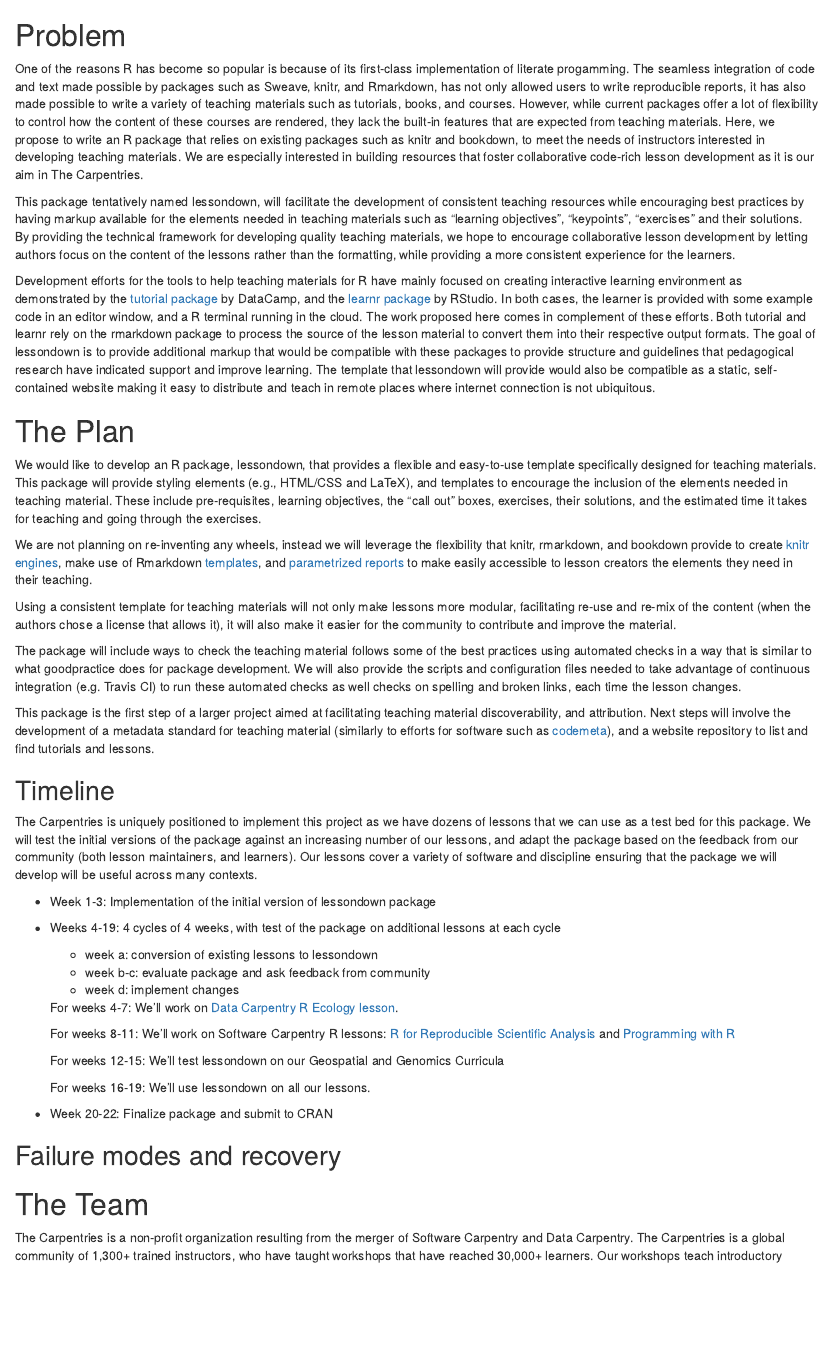
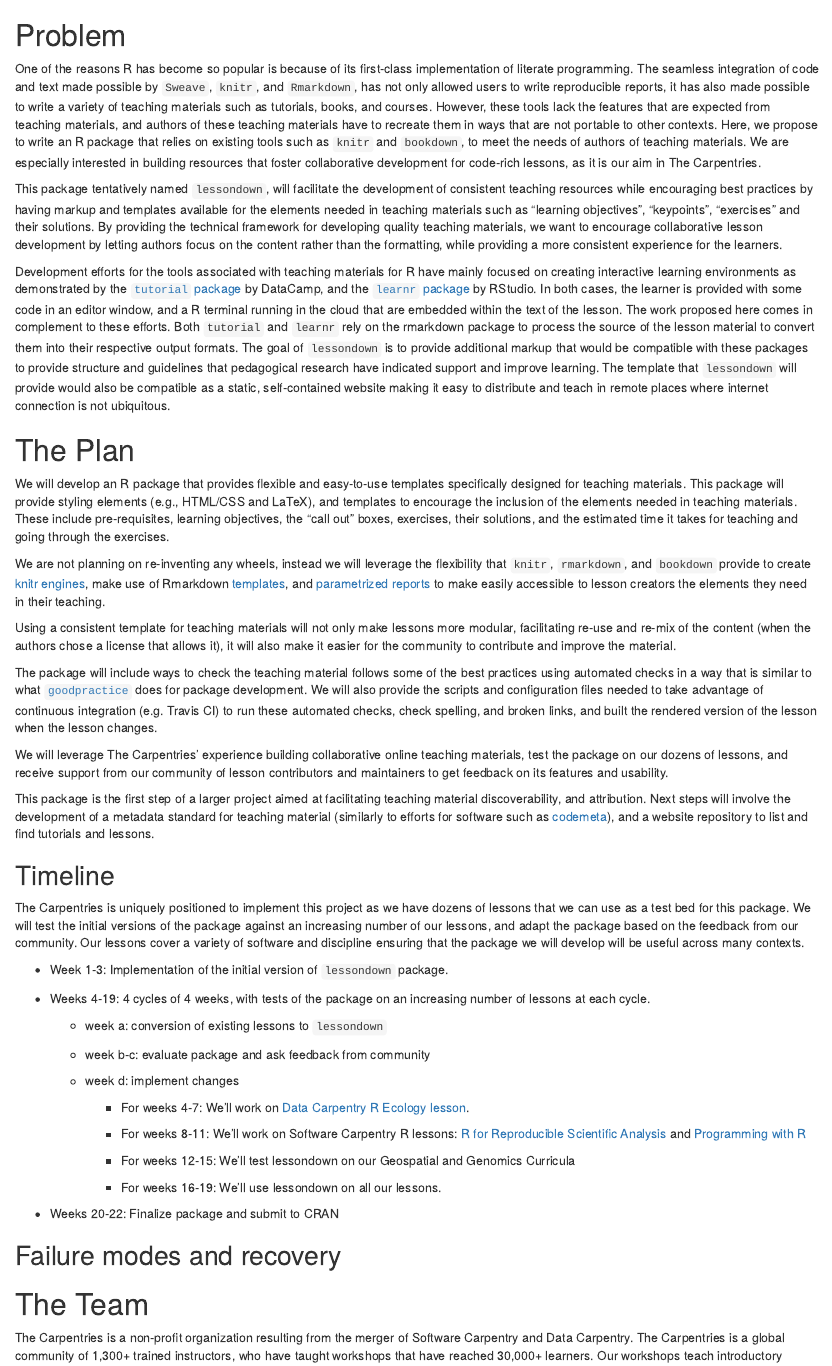
Before and after one commit to carpentries/2018-r-consortium-lessondown-proposal, an R Markdown document (proposal.Rmd): the page in a window 1100 px wide, from its top. Rendered offline with R 4.5, knitr and Pandoc, with nearby package versions.

Commit message:
edit proposal

```diff
--- a/proposal.Rmd
+++ b/proposal.Rmd
@@ -2,45 +2,48 @@
 
 # Problem
 
-One of the reasons R has become so popular is because of its first-class implementation of literate progamming. The seamless integration of code and text made possible by packages such as Sweave, knitr, and Rmarkdown, has not only allowed users to write reproducible reports, it has also made possible to write a variety of teaching materials such as tutorials, books, and courses. However, while current packages offer a lot of flexibility to control how the content of these courses are rendered, they lack the built-in features that are expected from teaching materials. Here, we propose to write an R package that relies on existing packages such as knitr and bookdown, to meet the needs of instructors interested in developing teaching materials. We are especially interested in building resources that foster collaborative code-rich lesson development as it is our aim in The Carpentries.
+One of the reasons R has become so popular is because of its first-class implementation of literate programming. The seamless integration of code and text made possible by `Sweave`, `knitr`, and `Rmarkdown`, has not only allowed users to write reproducible reports, it has also made possible to write a variety of teaching materials such as tutorials, books, and courses. However, these tools lack the features that are expected from teaching materials, and authors of these teaching materials have to recreate them in ways that are not portable to other contexts. Here, we propose to write an R package that relies on existing tools such as `knitr` and `bookdown`, to meet the needs of authors of teaching materials. We are especially interested in building resources that foster collaborative development for code-rich lessons, as it is our aim in The Carpentries.
 
-This package tentatively named lessondown, will facilitate the development of consistent teaching resources while encouraging best practices by having markup available for the elements needed in teaching materials such as "learning objectives", "keypoints", "exercises" and their solutions. By providing the technical framework for developing quality teaching materials, we hope to encourage collaborative lesson development by letting authors focus on the content of the lessons rather than the formatting, while providing a more consistent experience for the learners.
+This package tentatively named `lessondown`, will facilitate the development of consistent teaching resources while encouraging best practices by having markup and templates available for the elements needed in teaching materials such as "learning objectives", "keypoints", "exercises" and their solutions. By providing the technical framework for developing quality teaching materials, we want to encourage collaborative lesson development by letting authors focus on the content rather than the formatting, while providing a more consistent experience for the learners.
 
-Development efforts for the tools to help teaching materials for R have mainly focused on creating interactive learning environment as demonstrated by the [tutorial package](https://github.com/datacamp/tutorial) by DataCamp, and the [learnr package](https://github.com/rstudio/learnr) by RStudio. In both cases, the learner is provided with some example code in an editor window, and a R terminal running in the cloud. The work proposed here comes in complement of these efforts. Both tutorial and learnr rely on the rmarkdown package to process the source of the lesson material to convert them into their respective output formats. The goal of lessondown is to provide additional markup that would be compatible with these packages to provide structure and guidelines that pedagogical research have indicated support and improve learning. The template that lessondown will provide would also be compatible as a static, self-contained website making it easy to distribute and teach in remote places where internet connection is not ubiquitous.
+Development efforts for the tools associated with teaching materials for R have mainly focused on creating interactive learning environments as demonstrated by the [`tutorial` package](https://github.com/datacamp/tutorial) by DataCamp, and the [`learnr` package](https://github.com/rstudio/learnr) by RStudio. In both cases, the learner is provided with some code in an editor window, and a R terminal running in the cloud that are embedded within the text of the lesson. The work proposed here comes in complement to these efforts. Both `tutorial` and `learnr` rely on the rmarkdown package to process the source of the lesson material to convert them into their respective output formats. The goal of `lessondown` is to provide additional markup that would be compatible with these packages to provide structure and guidelines that pedagogical research have indicated support and improve learning. The template that `lessondown` will provide would also be compatible as a static, self-contained website making it easy to distribute and teach in remote places where internet connection is not ubiquitous.
 
 
 
 # The Plan
 
-We would like to develop an R package, lessondown, that provides a flexible and easy-to-use template specifically designed for teaching materials. This package will provide styling elements (e.g., HTML/CSS and LaTeX), and templates to encourage the inclusion of the elements needed in teaching material. These include pre-requisites, learning objectives, the "call out" boxes, exercises, their solutions, and the estimated time it takes for teaching and going through the exercises.
+We will develop an R package that provides flexible and easy-to-use templates specifically designed for teaching materials. This package will provide styling elements (e.g., HTML/CSS and LaTeX), and templates to encourage the inclusion of the elements needed in teaching materials. These include pre-requisites, learning objectives, the "call out" boxes, exercises, their solutions, and the estimated time it takes for teaching and going through the exercises.
 
-We are not planning on re-inventing any wheels, instead we will leverage the flexibility that knitr, rmarkdown, and bookdown provide to create [knitr engines](https://yihui.name/knitr/demo/engines/), make use of Rmarkdown [templates](https://rmarkdown.rstudio.com/developer_document_templates.html), and [parametrized reports](https://rmarkdown.rstudio.com/developer_parameterized_reports.html) to make easily accessible to lesson creators the elements they need in their teaching.
+We are not planning on re-inventing any wheels, instead we will leverage the flexibility that `knitr`, `rmarkdown`, and `bookdown` provide to create [knitr engines](https://yihui.name/knitr/demo/engines/), make use of Rmarkdown [templates](https://rmarkdown.rstudio.com/developer_document_templates.html), and [parametrized reports](https://rmarkdown.rstudio.com/developer_parameterized_reports.html) to make easily accessible to lesson creators the elements they need in their teaching.
 
 Using a consistent template for teaching materials will not only make lessons more modular, facilitating re-use and re-mix of the content (when the authors chose a license that allows it), it will also make it easier for the community to contribute and improve the material.
 
-The package will include ways to check the teaching material follows some of the best practices using automated checks in a way that is similar to what goodpractice does for package development. We will also provide the scripts and configuration files needed to take advantage of continuous integration (e.g. Travis CI) to run these automated checks as well checks on spelling and broken links, each time the lesson changes.
+The package will include ways to check the teaching material follows some of the best practices using automated checks in a way that is similar to what [`goodpractice`](https://github.com/MangoTheCat/goodpractice) does for package development. We will also provide the scripts and configuration files needed to take advantage of continuous integration (e.g. Travis CI) to run these automated checks, check spelling, and broken links, and built the rendered version of the lesson when the lesson changes.
+
+We will leverage The Carpentries' experience building collaborative online teaching materials, test the package on our dozens of lessons, and receive support from our community of lesson contributors and maintainers to get feedback on its features and usability.
 
 This package is the first step of a larger project aimed at facilitating teaching material discoverability, and attribution. Next steps will involve the development of a metadata standard for teaching material (similarly to efforts for software such as [codemeta](https://codemeta.github.io)), and a website repository to list and find tutorials and lessons.
 
 ## Timeline
 
-The Carpentries is uniquely positioned to implement this project as we have dozens of lessons that we can use as a test bed for this package. We will test the initial versions of the package against an increasing number of our lessons, and adapt the package based on the feedback from our community (both lesson maintainers, and learners). Our lessons cover a variety of software and discipline ensuring that the package we will develop will be useful across many contexts.
+The Carpentries is uniquely positioned to implement this project as we have dozens of lessons that we can use as a test bed for this package. We will test the initial versions of the package against an increasing number of our lessons, and adapt the package based on the feedback from our community. Our lessons cover a variety of software and discipline ensuring that the package we will develop will be useful across many contexts.
 
-* Week 1-3: Implementation of the initial version of lessondown package
-* Weeks 4-19: 4 cycles of 4 weeks, with test of the package on additional lessons at each cycle
-  - week a: conversion of existing lessons to lessondown
-  - week b-c: evaluate package and ask feedback from community
-  - week d: implement changes
+* Week 1-3: Implementation of the initial version of `lessondown` package.
+* Weeks 4-19: 4 cycles of 4 weeks, with tests of the package on an increasing number of lessons at each cycle.
 
-  For weeks 4-7: We'll work on [Data Carpentry R Ecology lesson](http://www.datacarpentry.org/R-ecology-lesson).
+    - week a: conversion of existing lessons to `lessondown`
+    - week b-c: evaluate package and ask feedback from community
+    - week d: implement changes
 
-  For weeks 8-11: We'll work on Software Carpentry R lessons: [R for Reproducible Scientific Analysis](http://swcarpentry.github.io/r-novice-gapminder/) and [Programming with R](http://swcarpentry.github.io/r-novice-inflammation/)
+        + For weeks 4-7: We'll work on [Data Carpentry R Ecology lesson](http://www.datacarpentry.org/R-ecology-lesson).
 
-  For weeks 12-15: We'll test lessondown on our Geospatial and Genomics Curricula
+        + For weeks 8-11: We'll work on Software Carpentry R lessons: [R for Reproducible Scientific Analysis](http://swcarpentry.github.io/r-novice-gapminder/) and [Programming with R](http://swcarpentry.github.io/r-novice-inflammation/)
 
-  For weeks 16-19: We'll use lessondown on all our lessons.
+        + For weeks 12-15: We'll test lessondown on our Geospatial and Genomics Curricula
 
-* Week 20-22: Finalize package and submit to CRAN
+        + For weeks 16-19: We'll use lessondown on all our lessons.
+
+* Weeks 20-22: Finalize package and submit to CRAN
 
 
 ## Failure modes and recovery
```
